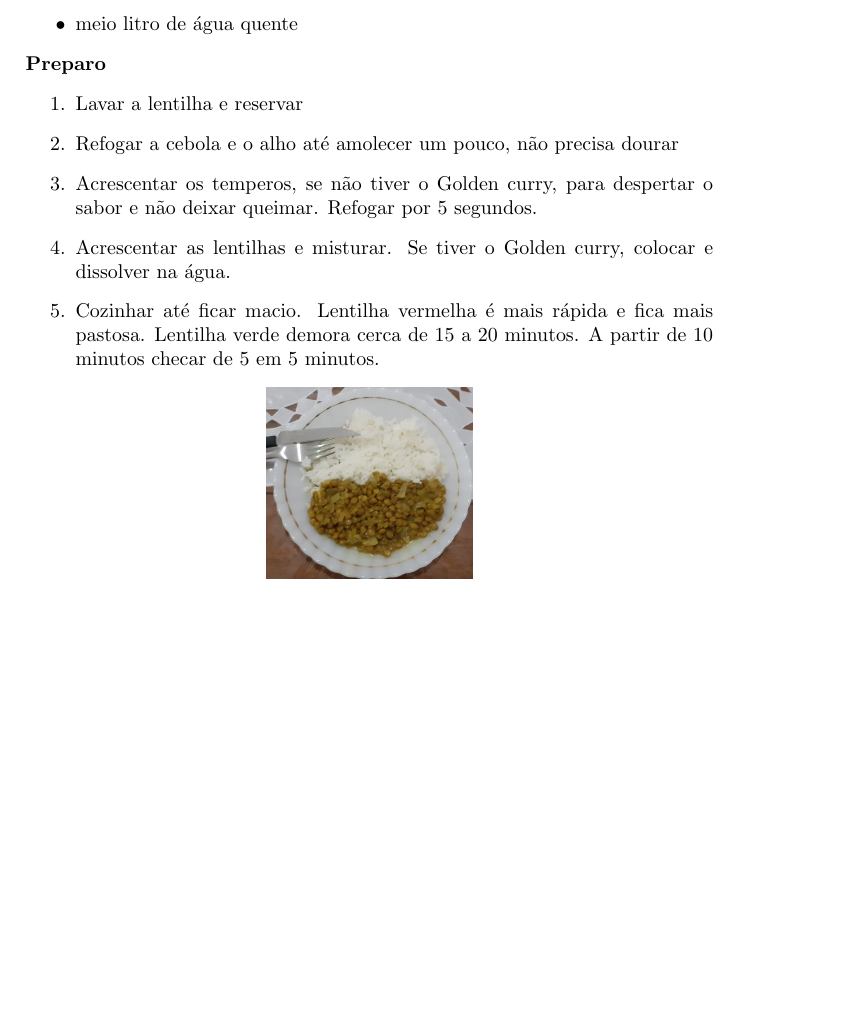
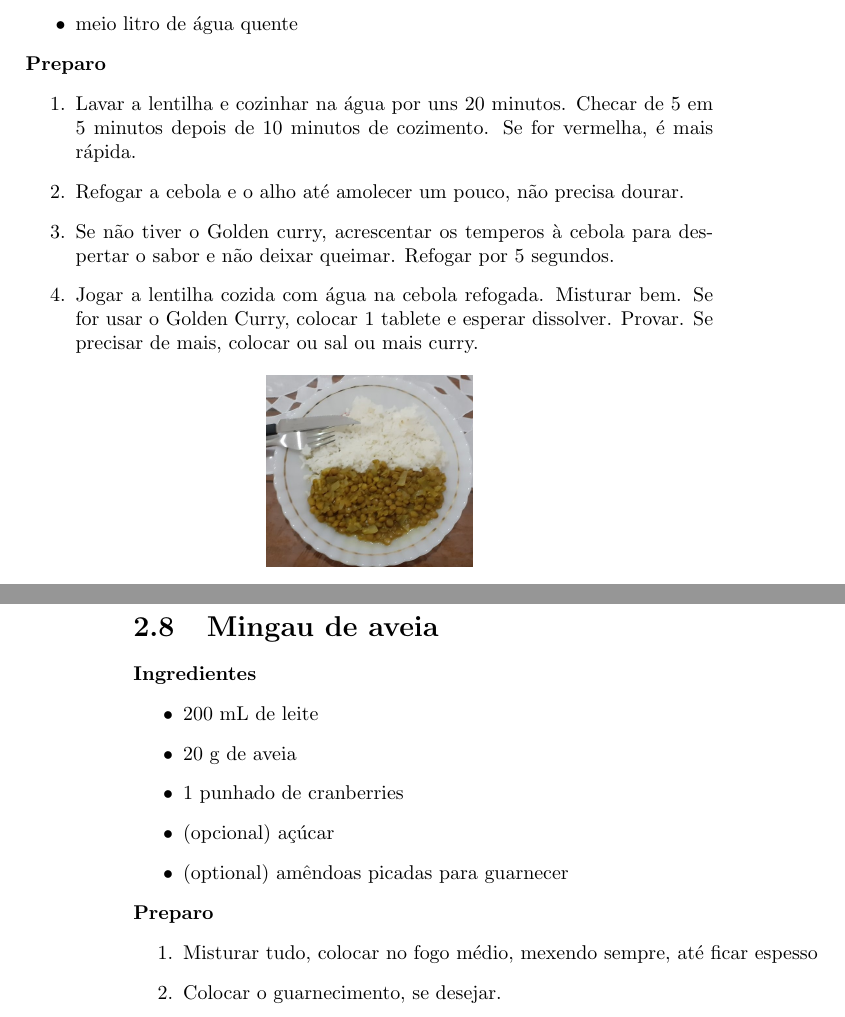
Before and after one commit to KarlClinckspoor/LivroDeReceitas, a LaTeX book (main.tex, which reads ReceitasDoces.tex, ReceitasSalgadas.tex): part of page 29 of 43 before the commit and two parts of pages 29 and 44 of 44 after it, the two joined at a grey line, cut so that both start at the same text, the shorter picture padded with empty space. Compiled offline with pdfLaTeX.

Commit message:
Mingau de aveia e update lentilha com curry

```diff
--- a/ReceitasDoces.tex
+++ b/ReceitasDoces.tex
@@ -280,3 +280,18 @@
 		\item Levar à geladeira por 1h para tomar consistência. Comer com moderação
 	\end{enumerate}
 }
+
+\receita{Mingau de aveia}{
+	\begin{itemize}
+		\item 200 mL de leite
+		\item 20 g de aveia
+		\item 1 punhado de cranberries
+		\item (opcional) açúcar
+		\item (optional) amêndoas picadas para guarnecer
+	\end{itemize}
+}{
+	\begin{enumerate}
+		\item Misturar tudo, colocar no fogo médio, mexendo sempre, até ficar espesso
+		\item Colocar o guarnecimento, se desejar.
+	\end{enumerate}
+}
--- a/ReceitasSalgadas.tex
+++ b/ReceitasSalgadas.tex
@@ -535,7 +535,7 @@
 		\item 100 g de lentilha vermelha (ideal) ou verde
 		\item meia cebola média picada
 		\item 1 dente de alho
-		\item 2 cubos de Golden Curry (já contém sal) ou 1 colher e meia de Curry
+		\item 1/2 cubos de Golden Curry (já contém sal) ou 1 colher e meia de Curry
 		      Kitano com meia colher rasa de sopa de sal. Alternativamente:
 		      \begin{itemize}
 			      \item 1 colher de café de pimenta chili
@@ -547,15 +547,14 @@
 	\end{itemize}
 }{
 	\begin{enumerate}
-		\item Lavar a lentilha e reservar
-		\item Refogar a cebola e o alho até amolecer um pouco, não precisa dourar
-		\item Acrescentar os temperos, se não tiver o Golden curry, para despertar o
+		\item Lavar a lentilha e cozinhar na água por uns 20 minutos. Checar de 5 em
+		      5 minutos depois de 10 minutos de cozimento. Se for vermelha, é mais rápida.
+		\item Refogar a cebola e o alho até amolecer um pouco, não precisa dourar.
+		\item Se não tiver o Golden curry, acrescentar os temperos à cebola para despertar o
 		      sabor e não deixar queimar. Refogar por 5 segundos.
-		\item Acrescentar as lentilhas e misturar. Se tiver o Golden curry,
-		      colocar e dissolver na água.
-		\item Cozinhar até ficar macio. Lentilha vermelha é mais rápida e fica
-		      mais pastosa. Lentilha verde demora cerca de 15 a 20 minutos. A partir
-		      de 10 minutos checar de 5 em 5 minutos.
+		\item Jogar a lentilha cozida com água na cebola refogada. Misturar bem. Se
+		      for usar o Golden Curry, colocar 1 tablete e esperar dissolver. Provar. Se
+		      precisar de mais, colocar ou sal ou mais curry.
 	\end{enumerate}
 
 	\fotoreceita{0.3\textwidth}{./Fotos/LentilhaComCurry}
```
Also changed, not shown: ReceitasDoces.tex (2 more changed lines). Lines whose indentation alone changed are shown as unchanged.
